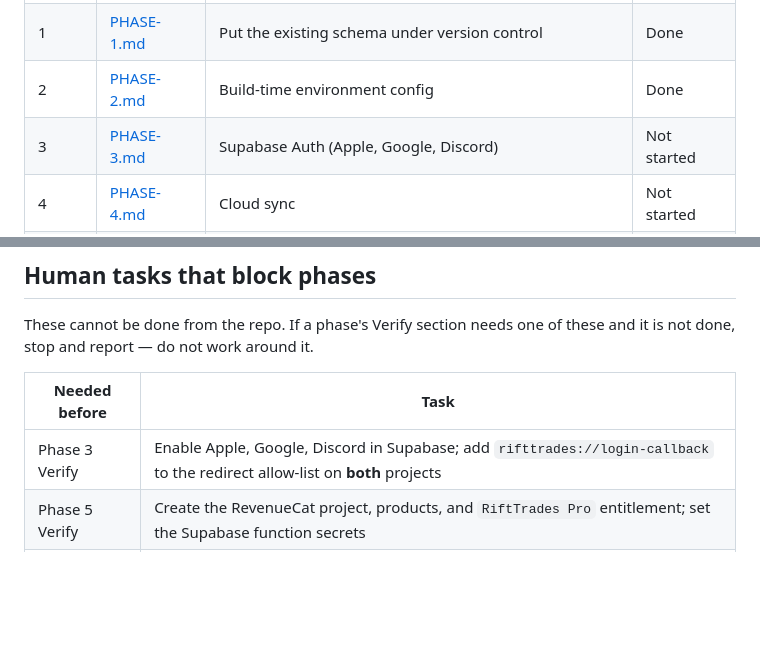
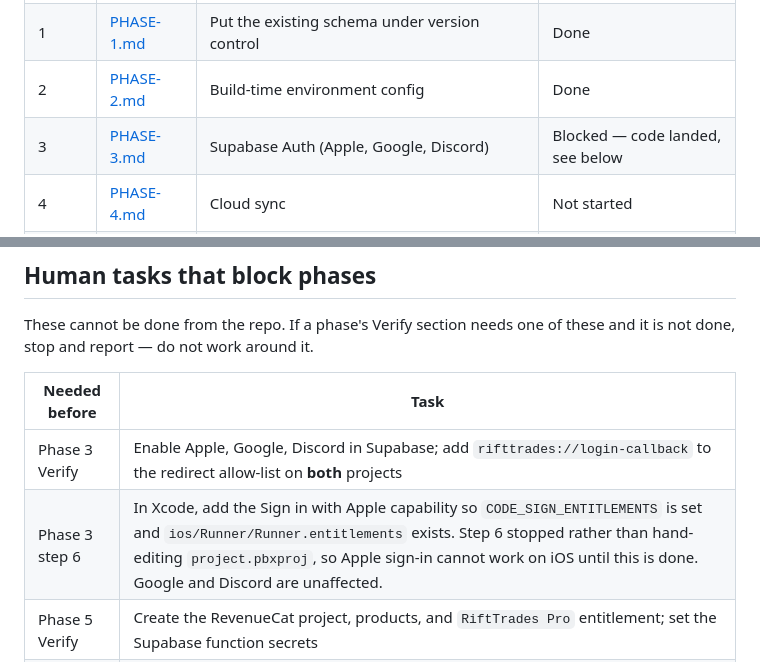
Before and after one commit to MXTradeApps/rifttrades, a Markdown page: docs/port/README.md, 2 parts joined by grey strips. Drawn GitHub-style; blank space fills up the shorter version.

Commit message:
Mark Phase 3 blocked on Xcode entitlements and Supabase providers
Co-authored-by: Cursor <cursoragent@cursor.com>

```diff
--- a/docs/port/README.md
+++ b/docs/port/README.md
@@ -72,7 +72,7 @@ is done.
 | 0 | [PHASE-0.md](PHASE-0.md) | Repo restructure to `apps/mobile` + `services/price-pipeline` | Done |
 | 1 | [PHASE-1.md](PHASE-1.md) | Put the existing schema under version control | Done |
 | 2 | [PHASE-2.md](PHASE-2.md) | Build-time environment config | Done |
-| 3 | [PHASE-3.md](PHASE-3.md) | Supabase Auth (Apple, Google, Discord) | Not started |
+| 3 | [PHASE-3.md](PHASE-3.md) | Supabase Auth (Apple, Google, Discord) | Blocked — code landed, see below |
 | 4 | [PHASE-4.md](PHASE-4.md) | Cloud sync | Not started |
 | 5 | [PHASE-5.md](PHASE-5.md) | Pro subscriptions and entitlements | Not started |
 | 6 | [PHASE-6.md](PHASE-6.md) | CI | Not started |
@@ -90,5 +90,6 @@ these and it is not done, stop and report — do not work around it.
 | Needed before | Task |
 | --- | --- |
 | Phase 3 Verify | Enable Apple, Google, Discord in Supabase; add `rifttrades://login-callback` to the redirect allow-list on **both** projects |
+| Phase 3 step 6 | In Xcode, add the Sign in with Apple capability so `CODE_SIGN_ENTITLEMENTS` is set and `ios/Runner/Runner.entitlements` exists. Step 6 stopped rather than hand-editing `project.pbxproj`, so Apple sign-in cannot work on iOS until this is done. Google and Discord are unaffected. |
 | Phase 5 Verify | Create the RevenueCat project, products, and `RiftTrades Pro` entitlement; set the Supabase function secrets |
 | Phase 7 Verify | Confirm the Codemagic webhook fires on tag push |
```
